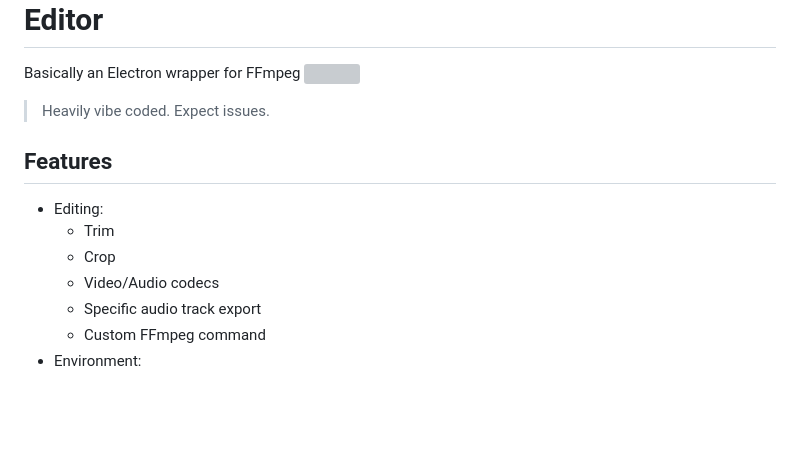
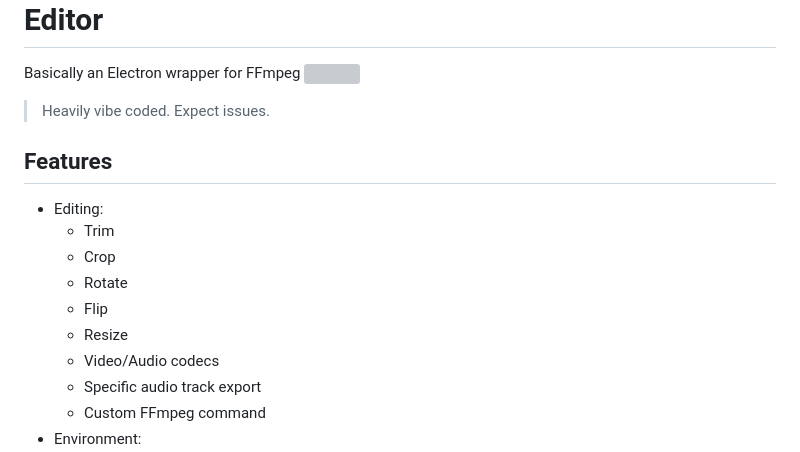
Before and after one commit to Woysful/FFcut, a Markdown page: README.md, the part around one of its changes. GitHub-like rendering; blank space fills up the shorter version; grey boxes are pictures that could not be loaded.

```diff
--- a/README.md
+++ b/README.md
@@ -8,6 +8,9 @@ Basically an Electron wrapper for FFmpeg
 - Editing:
   - Trim
   - Crop
+  - Rotate
+  - Flip
+  - Resize
   - Video/Audio codecs
   - Specific audio track export
   - Custom FFmpeg command
```
Also changed, not shown: other parts of README.md (+1 -1 lines).
